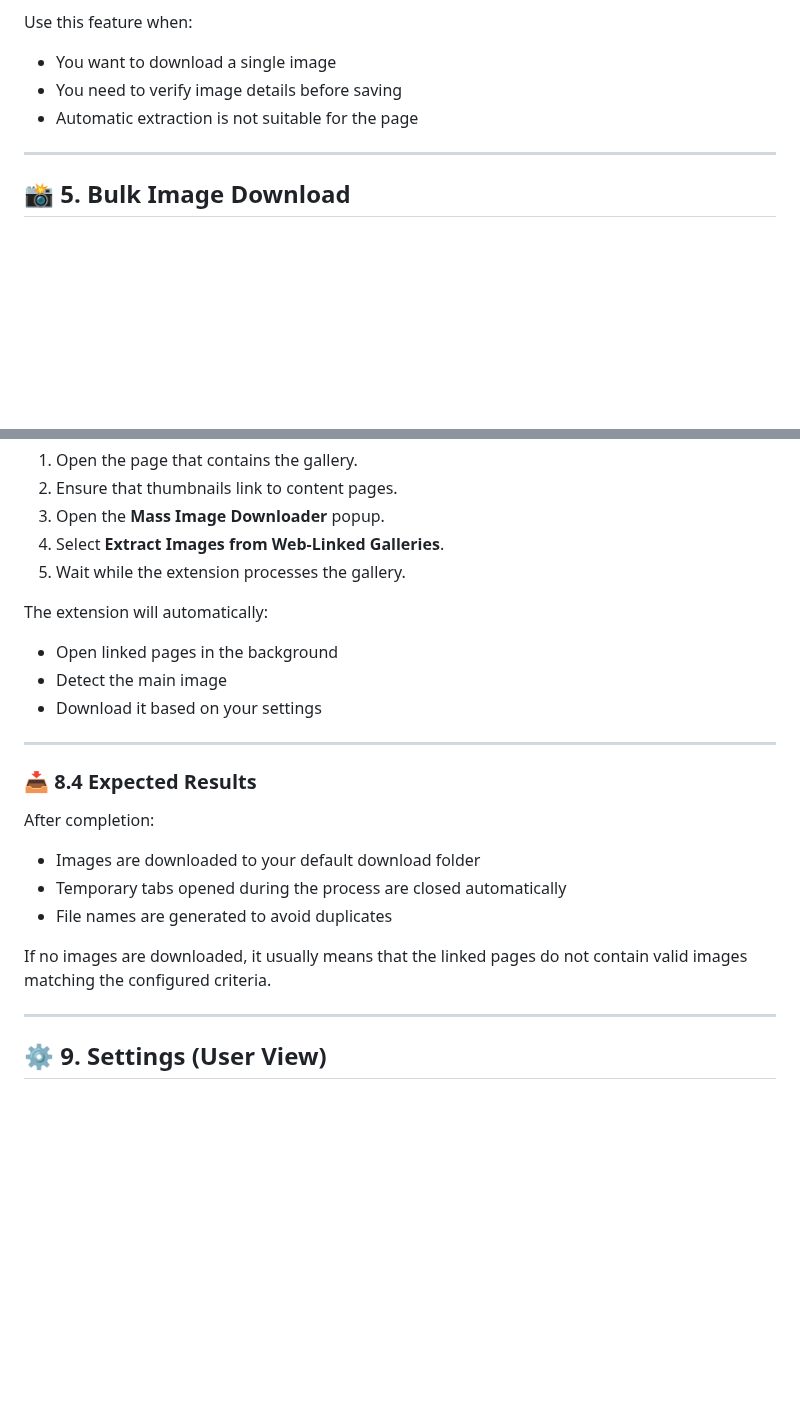
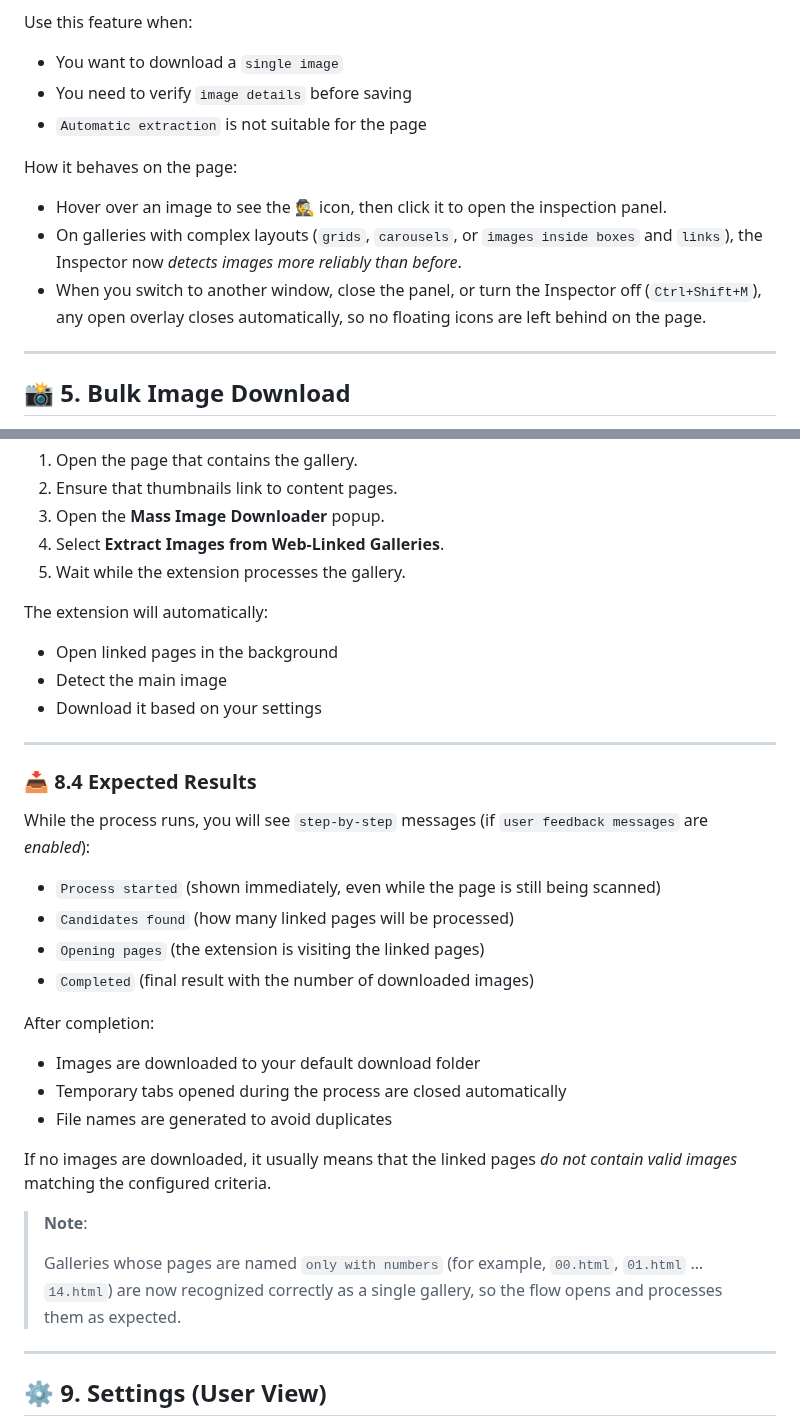
Before and after one commit to del-Pacifico/Mass-Image-Downloader, a Markdown page: docs/user-manual/README.md, 2 parts joined by grey strips. Drawn GitHub-style; blank space fills up the shorter version.

```diff
--- a/docs/user-manual/README.md
+++ b/docs/user-manual/README.md
@@ -405,8 +417,15 @@ It provides a focused view of image details and gives you full control over the
 
 Use this feature when:
-- You want to download a single image
-- You need to verify image details before saving
-- Automatic extraction is not suitable for the page
+
+- You want to download a `single image`
+- You need to verify `image details` before saving
+- `Automatic extraction` is not suitable for the page
+
+How it behaves on the page:
+
+- Hover over an image to see the 🕵️ icon, then click it to open the inspection panel.
+- On galleries with complex layouts (`grids`, `carousels`, or `images inside boxes` and `links`), the Inspector now *detects images more reliably than before*.
+- When you switch to another window, close the panel, or turn the Inspector off (`Ctrl+Shift+M`), any open overlay closes automatically, so no floating icons are left behind on the page.
 
 ---
 
@@ -678,6 +699,7 @@ To extract images from web-linked galleries:
 5. Wait while the extension processes the gallery.
 
 The extension will automatically:
+
 - Open linked pages in the background
 - Detect the main image
 - Download it based on your settings
@@ -686,13 +708,24 @@ The extension will automatically:
 
 ### 📥 8.4 Expected Results
 
+While the process runs, you will see `step-by-step` messages (if `user feedback messages` are *enabled*):
+
+- `Process started` (shown immediately, even while the page is still being scanned)
+- `Candidates found` (how many linked pages will be processed)
+- `Opening pages` (the extension is visiting the linked pages)
+- `Completed` (final result with the number of downloaded images)
+
 After completion:
 
 - Images are downloaded to your default download folder
 - Temporary tabs opened during the process are closed automatically
 - File names are generated to avoid duplicates
 
-If no images are downloaded, it usually means that the linked pages do not contain valid images matching the configured criteria.
+If no images are downloaded, it usually means that the linked pages *do not contain valid images* matching the configured criteria.
+
+> **Note**:
+>
+> Galleries whose pages are named `only with numbers` (for example, `00.html`, `01.html` … `14.html`) are now recognized correctly as a single gallery, so the flow opens and processes them as expected.
 
 ---
 
```
Also changed, not shown: other parts of docs/user-manual/README.md (+115 -11 lines).
